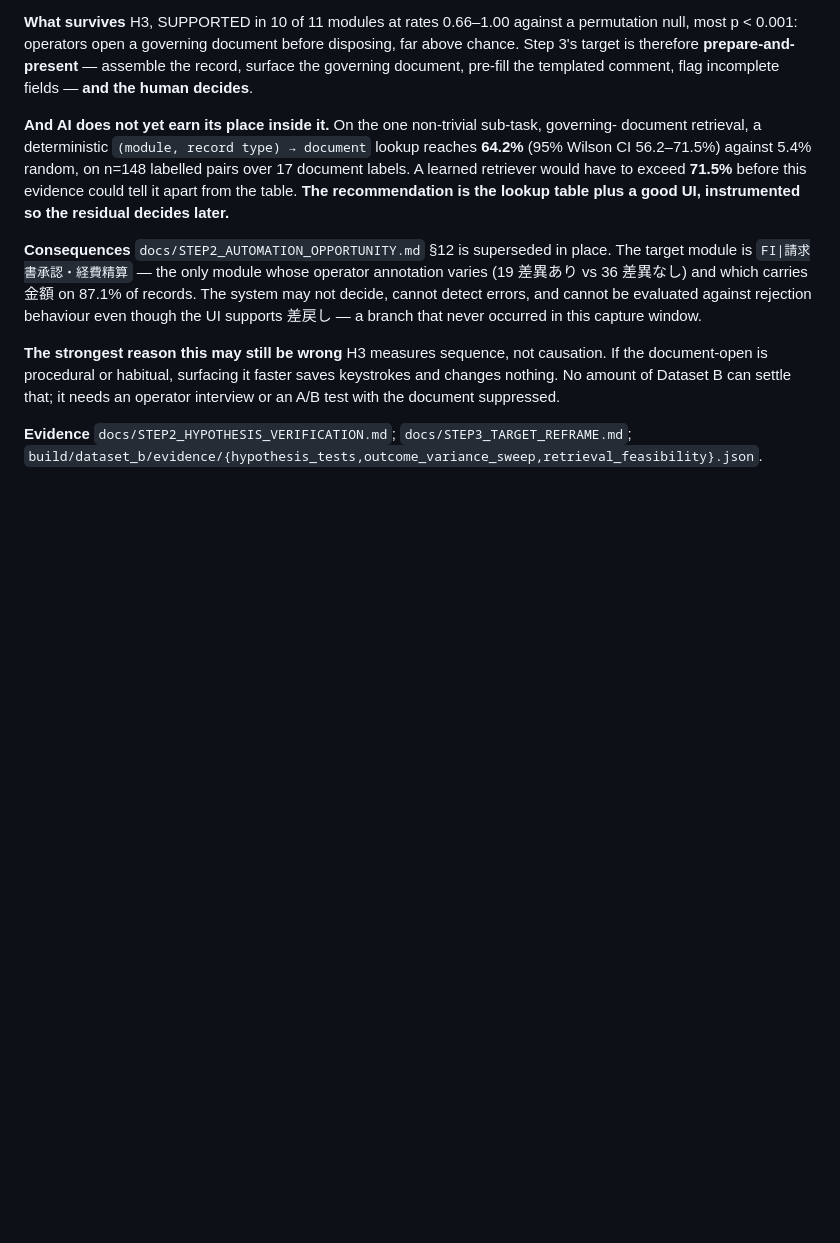
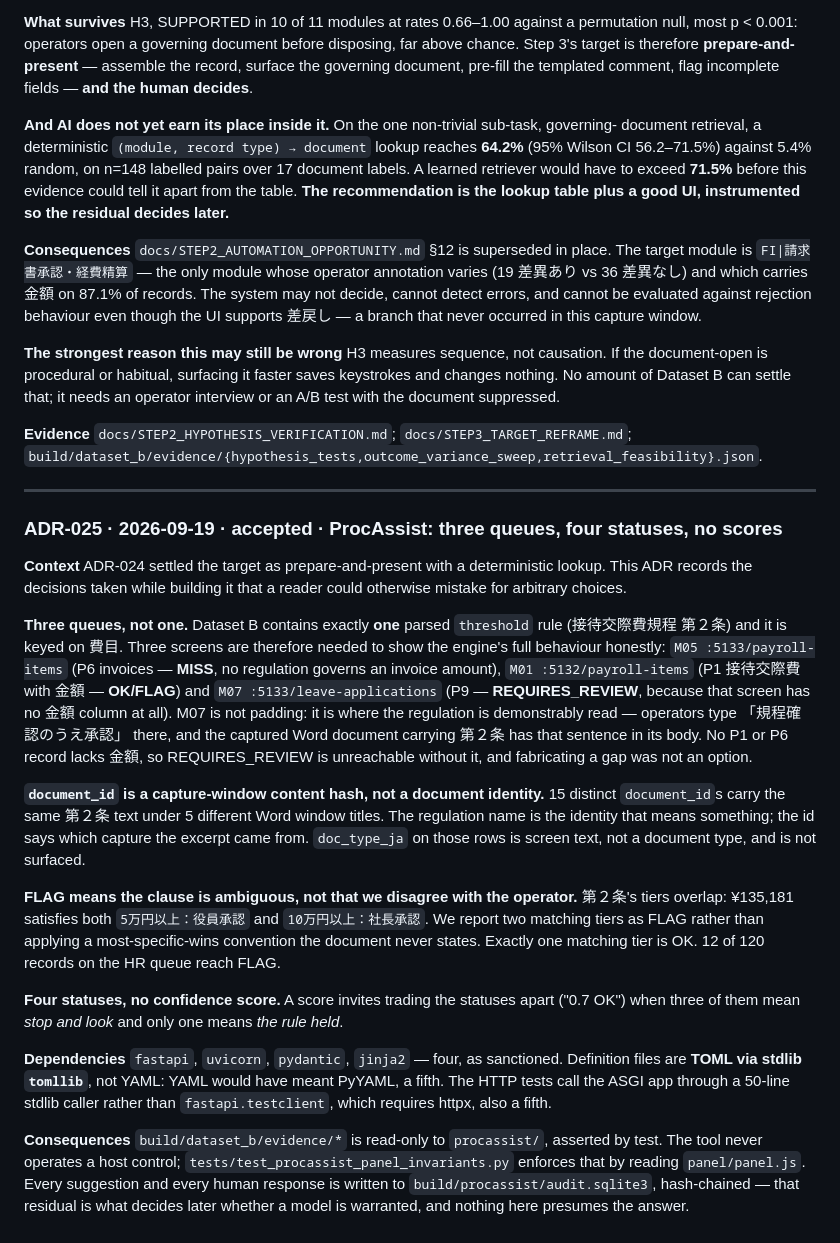
Before and after one commit to IC-04/procassist-ai, a Markdown page: docs/DECISIONS.md, the part around the change. Rendered like a GitHub page; blank space fills up the shorter version.

```diff
--- a/docs/DECISIONS.md
+++ b/docs/DECISIONS.md
@@ -753,3 +753,45 @@ with the document suppressed.
 
 **Evidence** `docs/STEP2_HYPOTHESIS_VERIFICATION.md`; `docs/STEP3_TARGET_REFRAME.md`;
 `build/dataset_b/evidence/{hypothesis_tests,outcome_variance_sweep,retrieval_feasibility}.json`.
+
+---
+
+### ADR-025 · 2026-09-19 · accepted · ProcAssist: three queues, four statuses, no scores
+
+**Context** ADR-024 settled the target as prepare-and-present with a deterministic lookup. This
+ADR records the decisions taken while building it that a reader could otherwise mistake for
+arbitrary choices.
+
+**Three queues, not one.** Dataset B contains exactly **one** parsed `threshold` rule
+(接待交際費規程 第２条) and it is keyed on 費目. Three screens are therefore needed to show the
+engine's full behaviour honestly: `M05 :5133/payroll-items` (P6 invoices — **MISS**, no
+regulation governs an invoice amount), `M01 :5132/payroll-items` (P1 接待交際費 with 金額 —
+**OK/FLAG**) and `M07 :5133/leave-applications` (P9 — **REQUIRES_REVIEW**, because that screen
+has no 金額 column at all). M07 is not padding: it is where the regulation is demonstrably
+read — operators type 「規程確認のうえ承認」 there, and the captured Word document carrying 第２条
+has that sentence in its body. No P1 or P6 record lacks 金額, so REQUIRES_REVIEW is unreachable
+without it, and fabricating a gap was not an option.
+
+**`document_id` is a capture-window content hash, not a document identity.** 15 distinct
+`document_id`s carry the same 第２条 text under 5 different Word window titles. The regulation
+name is the identity that means something; the id says which capture the excerpt came from.
+`doc_type_ja` on those rows is screen text, not a document type, and is not surfaced.
+
+**FLAG means the clause is ambiguous, not that we disagree with the operator.** 第２条's tiers
+overlap: ¥135,181 satisfies both `5万円以上：役員承認` and `10万円以上：社長承認`. We report two
+matching tiers as FLAG rather than applying a most-specific-wins convention the document never
+states. Exactly one matching tier is OK. 12 of 120 records on the HR queue reach FLAG.
+
+**Four statuses, no confidence score.** A score invites trading the statuses apart ("0.7 OK")
+when three of them mean *stop and look* and only one means *the rule held*.
+
+**Dependencies** `fastapi`, `uvicorn`, `pydantic`, `jinja2` — four, as sanctioned. Definition
+files are **TOML via stdlib `tomllib`**, not YAML: YAML would have meant PyYAML, a fifth. The
+HTTP tests call the ASGI app through a 50-line stdlib caller rather than
+`fastapi.testclient`, which requires httpx, also a fifth.
+
+**Consequences** `build/dataset_b/evidence/*` is read-only to `procassist/`, asserted by test.
+The tool never operates a host control; `tests/test_procassist_panel_invariants.py` enforces
+that by reading `panel/panel.js`. Every suggestion and every human response is written to
+`build/procassist/audit.sqlite3`, hash-chained — that residual is what decides later whether a
+model is warranted, and nothing here presumes the answer.
```
Also changed, not shown: procassist/README.md (added, +68 -0 lines).
